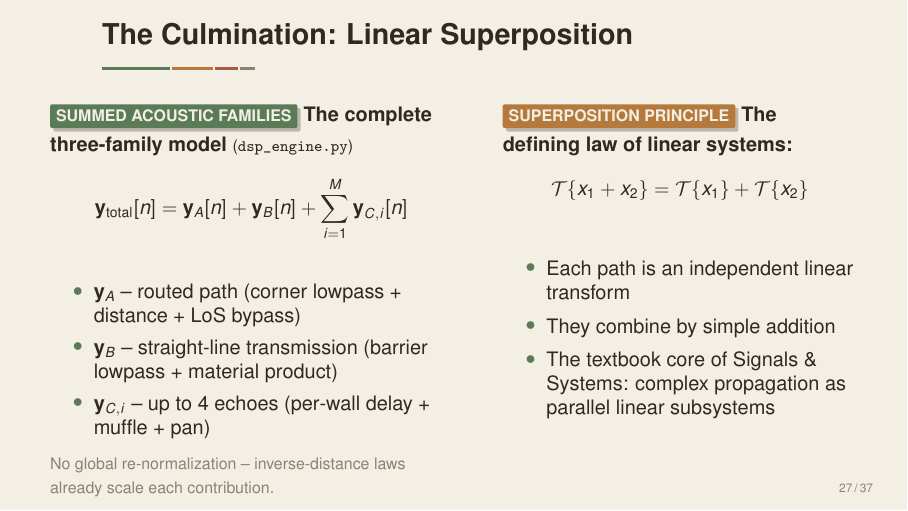
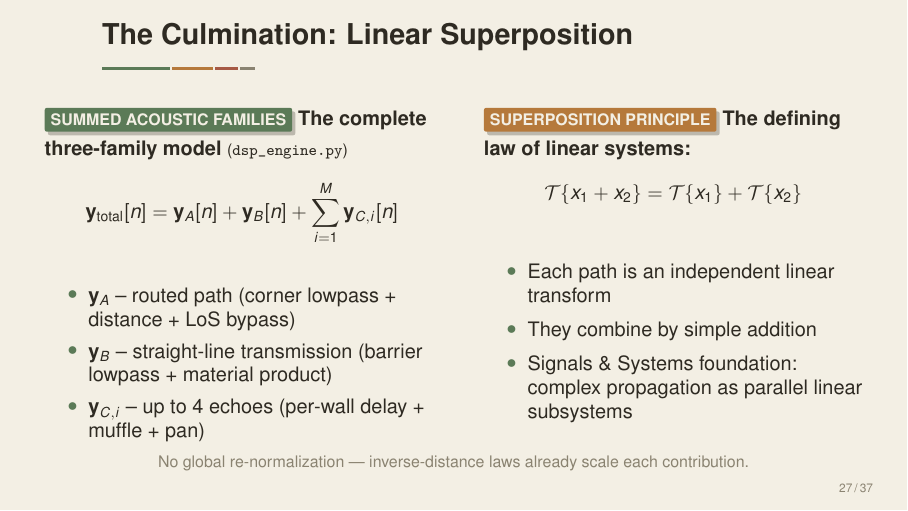
Before and after one commit to ArghyaNag/2D-acoustic-occlusion-engine, LaTeX slides (slides/LateX_slides/file.tex): page 27 of 37. Compiled offline with pdfLaTeX.

Commit message:
small changes in the slides

```diff
--- a/slides/LateX_slides/file.tex
+++ b/slides/LateX_slides/file.tex
@@ -1097,7 +1097,7 @@
 %=====================================================================
 \begin{frame}{The Culmination: Linear Superposition}
   \begin{columns}[T]
-    \begin{column}{0.5\textwidth}
+    \begin{column}{0.49\textwidth}
       \flag{SUMMED ACOUSTIC FAMILIES}
       \vspace{3pt}
       \small
@@ -1110,9 +1110,8 @@
         \item $\mathbf{y}_B$ -- straight-line transmission (barrier lowpass + material product)
         \item $\mathbf{y}_{C,i}$ -- up to 4 echoes (per-wall delay + muffle + pan)
       \end{itemize}
-      {\scriptsize\textcolor{muted}{No global re-normalization -- inverse-distance laws already scale each contribution.}}
     \end{column}
-    \begin{column}{0.44\textwidth}
+    \begin{column}{0.47\textwidth}
       \flag[accent2]{SUPERPOSITION PRINCIPLE}
       \vspace{3pt}
       \small
@@ -1123,10 +1122,14 @@
       \begin{itemize}\itemsep2pt
         \item Each path is an independent linear transform
         \item They combine by simple addition
-        \item The textbook core of Signals \& Systems: complex propagation as parallel linear subsystems
+        \item Signals \& Systems foundation: complex propagation as parallel linear subsystems
       \end{itemize}
     \end{column}
   \end{columns}
+
+  \vspace{6pt}
+  \centering
+  {\scriptsize\textcolor{muted}{No global re-normalization --- inverse-distance laws already scale each contribution.}}
 \end{frame}
 
 %=====================================================================
```
Also changed, not shown: slides/LateX_slides/file.pdf, 2 other files.
